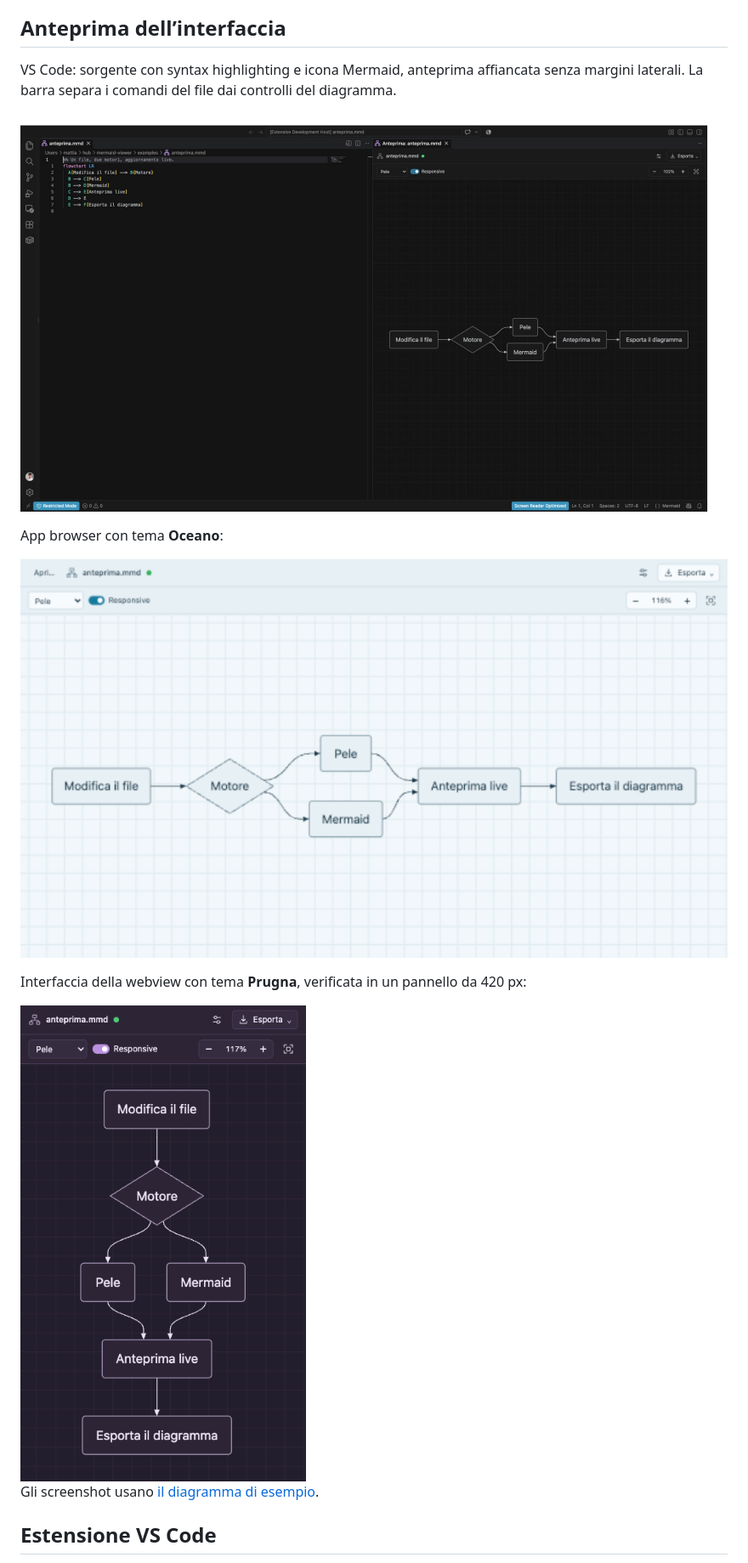
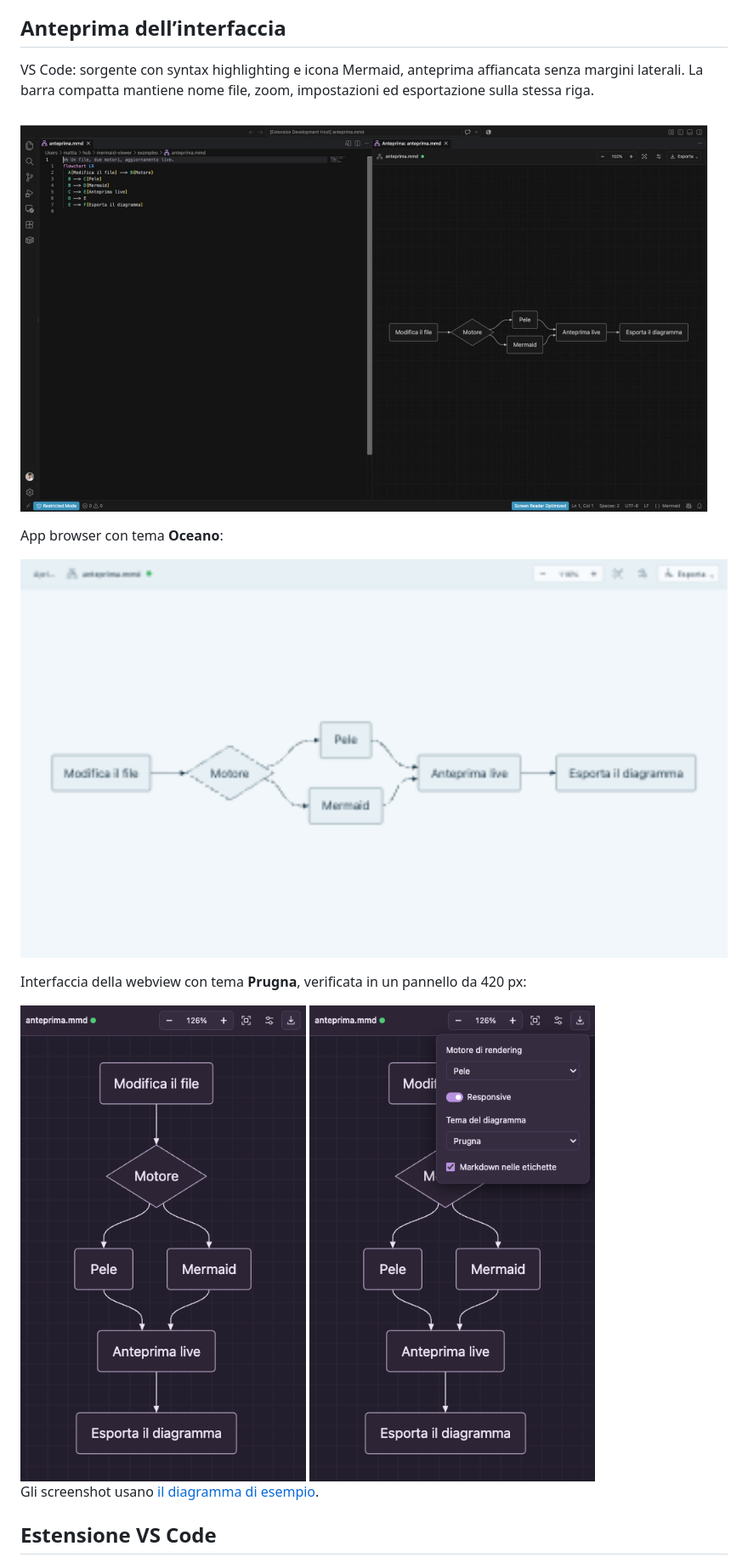
Before and after one commit to mmattia09/mermaid-viewer, a Markdown page: README.md, the part around one of its changes. Shown at 85% size. GitHub-like rendering; pictures changed too: docs/images/preview-ocean.png, docs/images/vscode-preview.png, docs/images/webview-options.png (added).

Commit message:
Compatta la barra e raccogli il rendering nelle impostazioni

```diff
--- a/README.md
+++ b/README.md
@@ -7,7 +7,7 @@ VS Code. Interfaccia in italiano, pan/zoom, temi ed esportazione locale.
 ## Anteprima dell’interfaccia
 
 VS Code: sorgente con syntax highlighting e icona Mermaid, anteprima affiancata
-senza margini laterali. La barra separa i comandi del file dai controlli del diagramma.
+senza margini laterali. La barra compatta mantiene nome file, zoom, impostazioni ed esportazione sulla stessa riga.
 
 ![Syntax highlighting e anteprima affiancata in VS Code](docs/images/vscode-preview.png)
 
@@ -18,6 +18,8 @@ App browser con tema **Oceano**:
 Interfaccia della webview con tema **Prugna**, verificata in un pannello da 420 px:
 
 <img src="docs/images/webview-plum.png" alt="Webview compatta con tema Prugna e layout verticale responsive" width="420">
+
+<img src="docs/images/webview-options.png" alt="Impostazioni con motore, Responsive e tema" width="420">
 
 Gli screenshot usano [il diagramma di esempio](examples/anteprima.mmd).
 
```
Also changed, not shown: other parts of README.md (+2 -2 lines), 4 other files.
